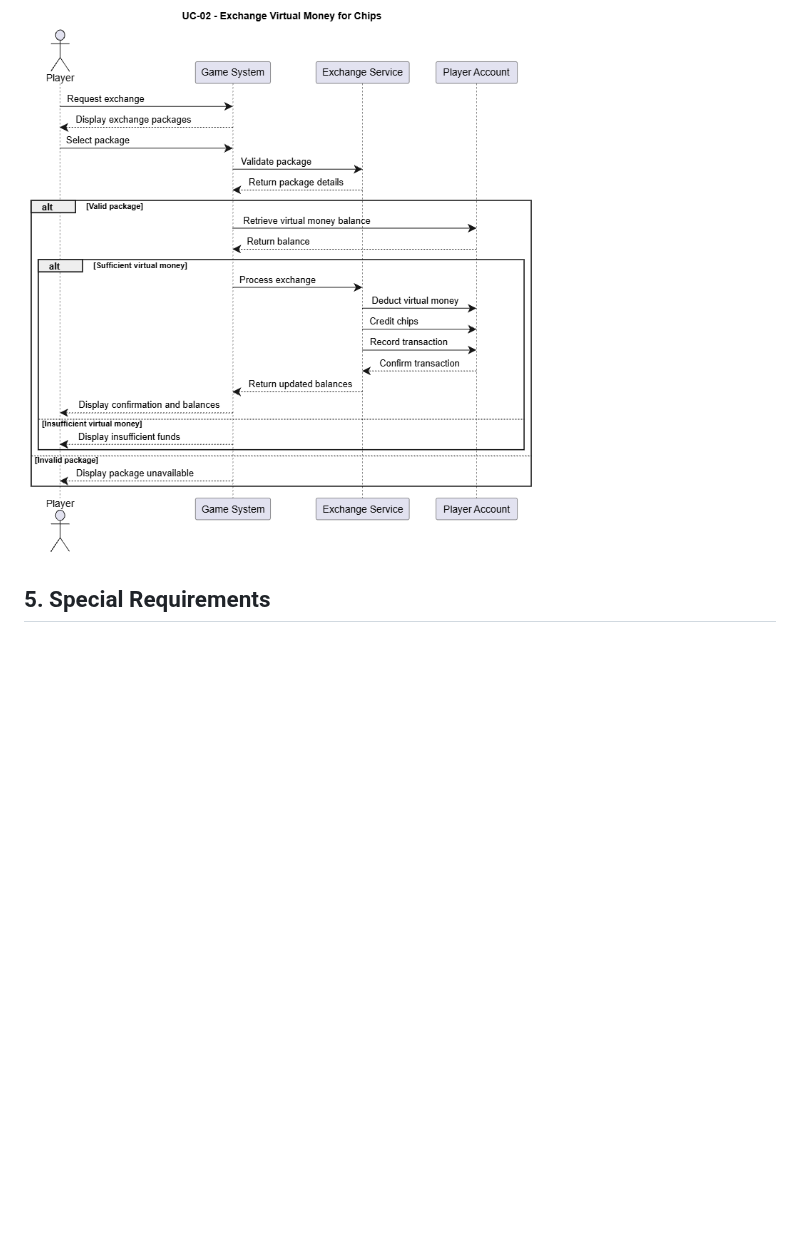
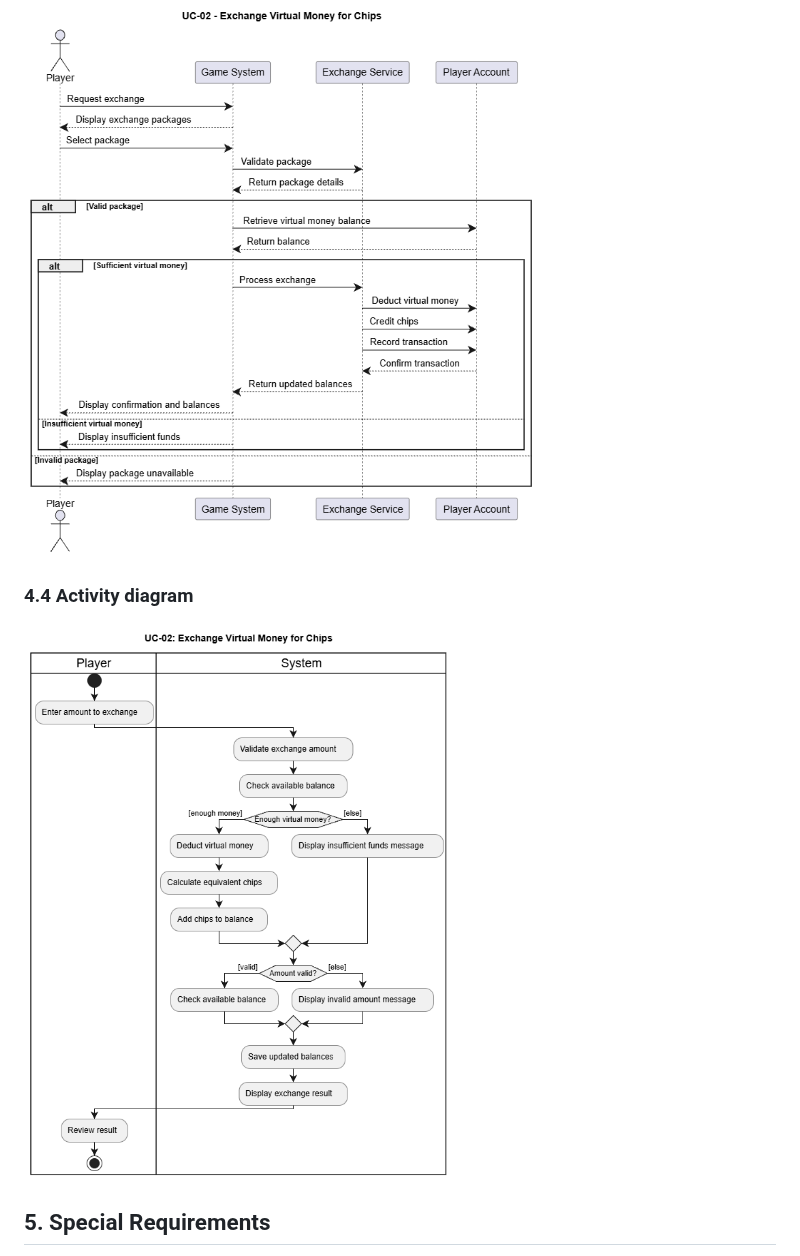
Before and after one commit to deadbeef-alo/CloverStack, a Markdown page: docs/use_cases/UC-02_ExchangeMoney.md, the part around the change. GitHub-like rendering; pictures changed too: docs/diagrams/UC-02_activity.drawio.png (added); blank space fills up the shorter version.

Commit message:
hinzufügen von activity diagram und Refined sequence diagram, UCR

```diff
--- a/docs/use_cases/UC-02_ExchangeMoney.md
+++ b/docs/use_cases/UC-02_ExchangeMoney.md
@@ -51,6 +51,10 @@ This use case describes how a player exchanges virtual money for chips in order
 
 ![Use Case Diagram](../diagrams/UC-02_Sequence.drawio.png)
 
+### 4.4 Activity diagram
+
+![Activity diagram UC-02](../diagrams/UC-02_activity.drawio.png)
+
 ## 5. Special Requirements
 - The system must use clearly defined exchange rates.
 - The transaction must update both balances consistently.
```
Also changed, not shown: docs/use_case_realizations/UCR-02_Exchange_Money.md (added, +43 -0 lines), docs/use_case_realizations/UCR-05_Scratch_off_Ticket.md (added, +46 -0 lines), docs/use_cases/UC-05_play_Scratch_off_Ticket.md (+4 -0 lines), docs/diagrams/UC-05_activity.drawio.png (added), docs/diagrams/UCR-02_ Refined-sequence-diagram.drawio.png (added), docs/diagrams/UCR-05_ Refined-sequence-diagram.drawio.png (added), 4 other files.
